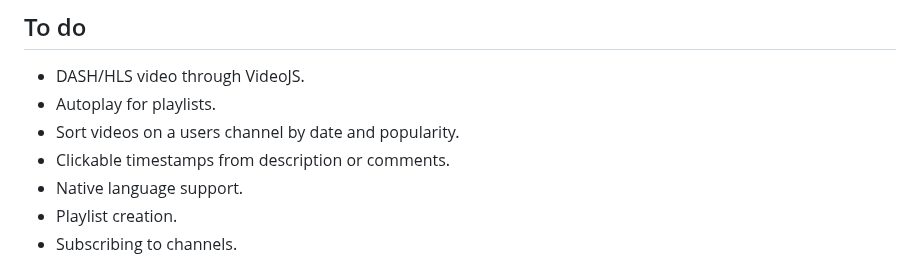
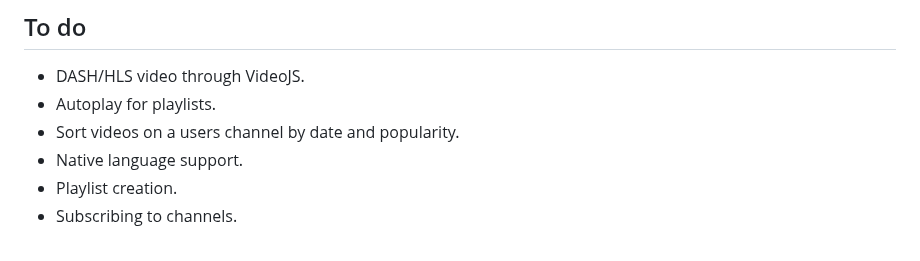
Before and after one commit to GoldDominik893/liberatube, a Markdown page: README.md, the part around the change. GitHub-like rendering.

Commit message:
remove timestamps from to do list as completed

```diff
--- a/README.md
+++ b/README.md
@@ -49,7 +49,6 @@
 * DASH/HLS video through VideoJS.
 * Autoplay for playlists.
 * Sort videos on a users channel by date and popularity.
-* Clickable timestamps from description or comments.
 * Native language support.
 * Playlist creation.
 * Subscribing to channels.
```
